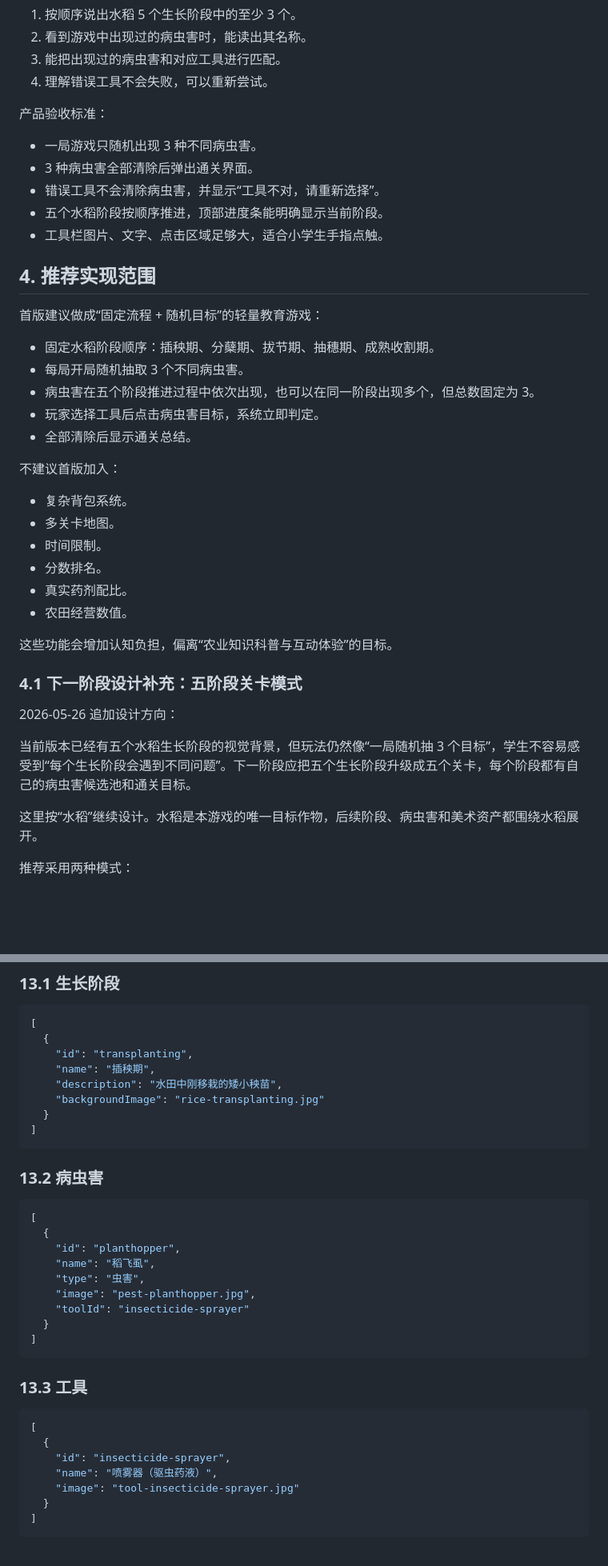
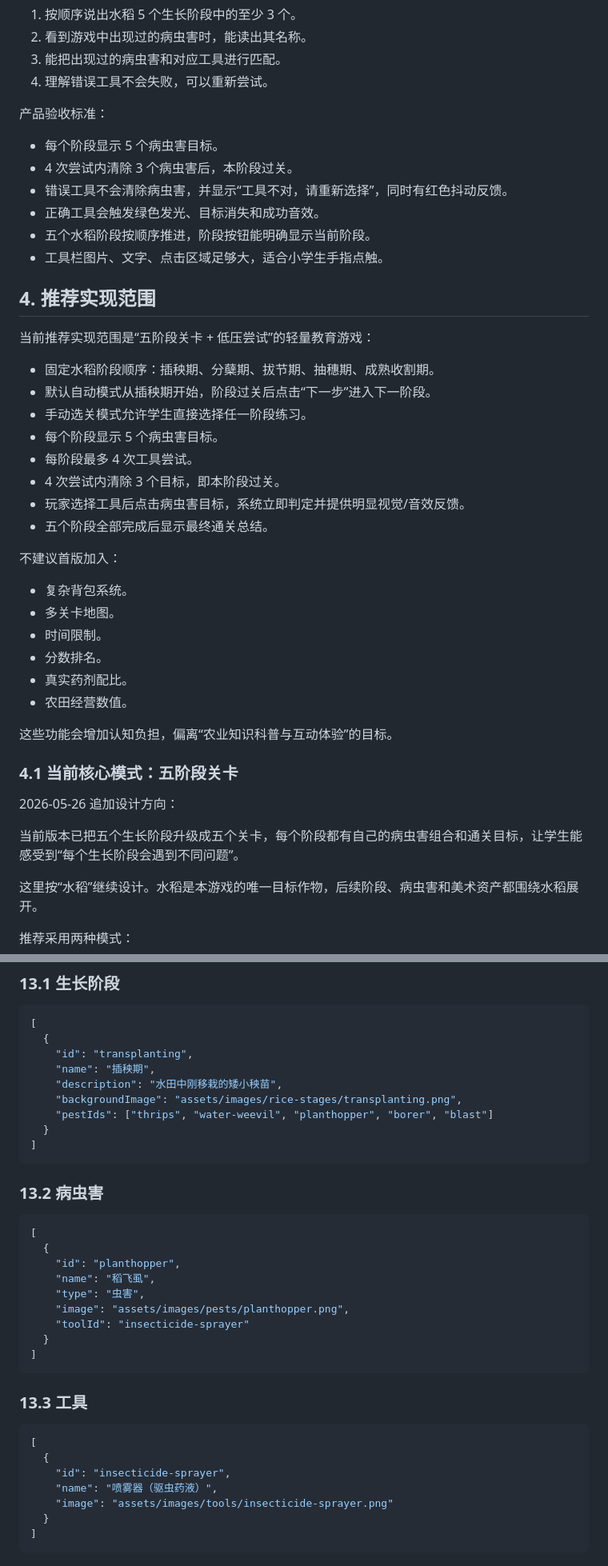
Before and after one commit to flyingcloud-code/smart-rice-field-guardian, a Markdown page: docs/DESIGN.md, 2 parts joined by grey strips. Shown at 80% size. GitHub-like rendering; blank space fills up the shorter version.

````diff
--- a/docs/DESIGN.md
+++ b/docs/DESIGN.md
@@ -33,21 +91,25 @@
 
 产品验收标准：
 
-- 一局游戏只随机出现 3 种不同病虫害。
-- 3 种病虫害全部清除后弹出通关界面。
-- 错误工具不会清除病虫害，并显示“工具不对，请重新选择”。
-- 五个水稻阶段按顺序推进，顶部进度条能明确显示当前阶段。
+- 每个阶段显示 5 个病虫害目标。
+- 4 次尝试内清除 3 个病虫害后，本阶段过关。
+- 错误工具不会清除病虫害，并显示“工具不对，请重新选择”，同时有红色抖动反馈。
+- 正确工具会触发绿色发光、目标消失和成功音效。
+- 五个水稻阶段按顺序推进，阶段按钮能明确显示当前阶段。
 - 工具栏图片、文字、点击区域足够大，适合小学生手指点触。
 
 ## 4. 推荐实现范围
 
-首版建议做成“固定流程 + 随机目标”的轻量教育游戏：
+当前推荐实现范围是“五阶段关卡 + 低压尝试”的轻量教育游戏：
 
 - 固定水稻阶段顺序：插秧期、分蘖期、拔节期、抽穗期、成熟收割期。
-- 每局开局随机抽取 3 个不同病虫害。
-- 病虫害在五个阶段推进过程中依次出现，也可以在同一阶段出现多个，但总数固定为 3。
-- 玩家选择工具后点击病虫害目标，系统立即判定。
-- 全部清除后显示通关总结。
+- 默认自动模式从插秧期开始，阶段过关后点击“下一步”进入下一阶段。
+- 手动选关模式允许学生直接选择任一阶段练习。
+- 每个阶段显示 5 个病虫害目标。
+- 每阶段最多 4 次工具尝试。
+- 4 次尝试内清除 3 个目标，即本阶段过关。
+- 玩家选择工具后点击病虫害目标，系统立即判定并提供明显视觉/音效反馈。
+- 五个阶段全部完成后显示最终通关总结。
 
 不建议首版加入：
 
@@ -60,11 +122,11 @@
 
 这些功能会增加认知负担，偏离“农业知识科普与互动体验”的目标。
 
-### 4.1 下一阶段设计补充：五阶段关卡模式
+### 4.1 当前核心模式：五阶段关卡
 
 2026-05-26 追加设计方向：
 
-当前版本已经有五个水稻生长阶段的视觉背景，但玩法仍然像“一局随机抽 3 个目标”，学生不容易感受到“每个生长阶段会遇到不同问题”。下一阶段应把五个生长阶段升级成五个关卡，每个阶段都有自己的病虫害候选池和通关目标。
+当前版本已把五个生长阶段升级成五个关卡，每个阶段都有自己的病虫害组合和通关目标，让学生能感受到“每个生长阶段会遇到不同问题”。
 
 这里按“水稻”继续设计。水稻是本游戏的唯一目标作物，后续阶段、病虫害和美术资产都围绕水稻展开。
 
@@ -313,7 +389,8 @@
     "id": "transplanting",
     "name": "插秧期",
     "description": "水田中刚移栽的矮小秧苗",
-    "backgroundImage": "rice-transplanting.jpg"
+    "backgroundImage": "assets/images/rice-stages/transplanting.png",
+    "pestIds": ["thrips", "water-weevil", "planthopper", "borer", "blast"]
   }
 ]
 ```
@@ -326,7 +403,7 @@
     "id": "planthopper",
     "name": "稻飞虱",
     "type": "虫害",
-    "image": "pest-planthopper.jpg",
+    "image": "assets/images/pests/planthopper.png",
     "toolId": "insecticide-sprayer"
   }
 ]
@@ -339,7 +416,7 @@
   {
     "id": "insecticide-sprayer",
     "name": "喷雾器（驱虫药液）",
-    "image": "tool-insecticide-sprayer.jpg"
+    "image": "assets/images/tools/insecticide-sprayer.png"
   }
 ]
 ```
````
Also changed, not shown: other parts of docs/DESIGN.md (+137 -57 lines).
